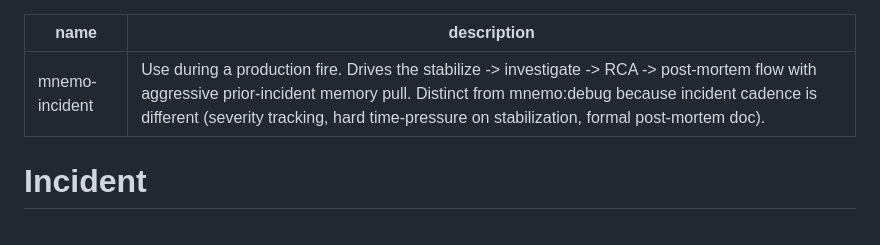
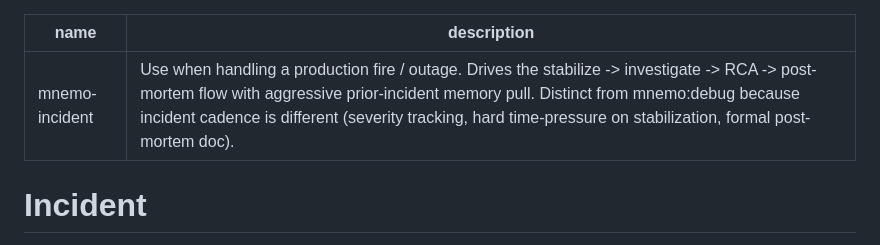
Before and after one commit to mmct-jsc/mnemo, a Markdown page: skills/mnemo-incident/SKILL.md, the part around the change. Drawn GitHub-style.

```diff
--- a/skills/mnemo-incident/SKILL.md
+++ b/skills/mnemo-incident/SKILL.md
@@ -1,6 +1,6 @@
 ---
 name: mnemo-incident
-description: Use during a production fire. Drives the stabilize -> investigate -> RCA -> post-mortem flow with aggressive prior-incident memory pull. Distinct from mnemo:debug because incident cadence is different (severity tracking, hard time-pressure on stabilization, formal post-mortem doc).
+description: Use when handling a production fire / outage. Drives the stabilize -> investigate -> RCA -> post-mortem flow with aggressive prior-incident memory pull. Distinct from mnemo:debug because incident cadence is different (severity tracking, hard time-pressure on stabilization, formal post-mortem doc).
 ---
 
 # Incident
```
Also changed, not shown: docs/architecture.md (+1 -1 lines), skills/mnemo-retro/SKILL.md (+1 -1 lines).
